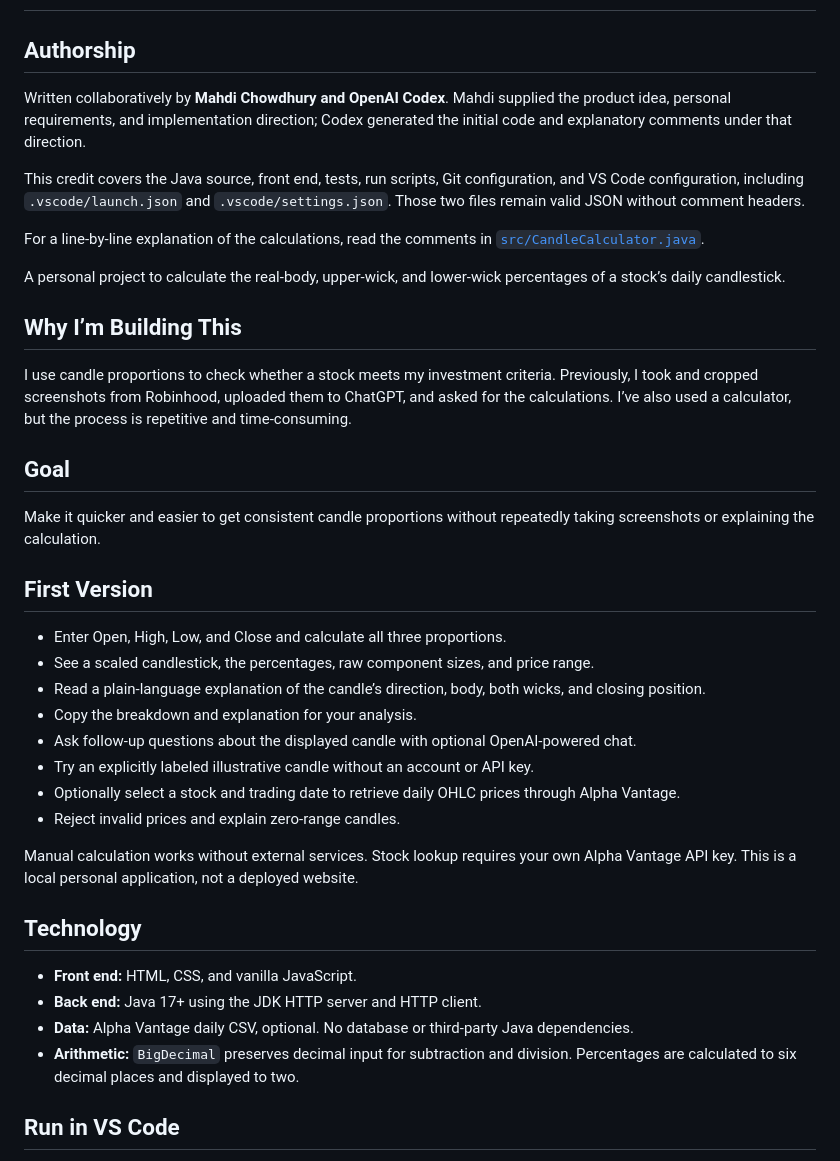
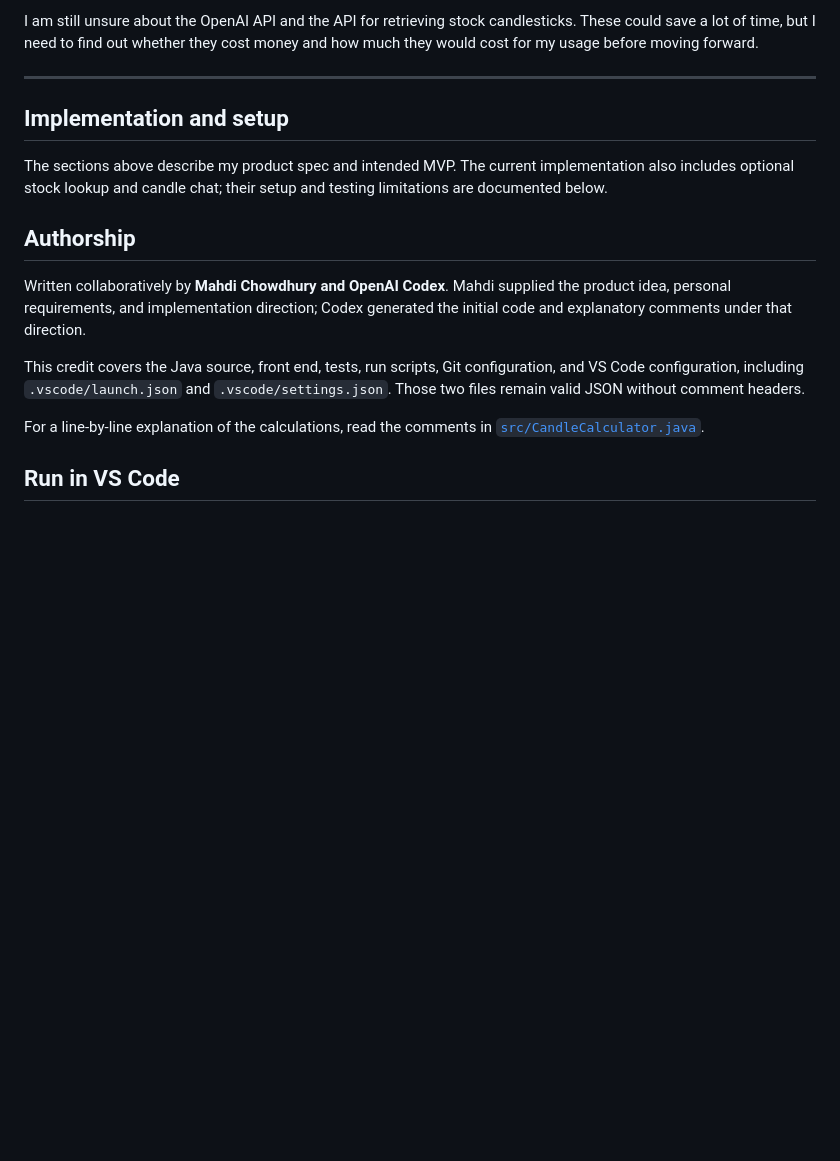
Before and after one commit to mahdiCodes111/Candle-Proportions, a Markdown page: README.md, the part around one of its changes. Rendered like a GitHub page; blank space fills up the shorter version.

Commit message:
Add six-section product spec to README and retain setup guide

```diff
--- a/README.md
+++ b/README.md
@@ -2,3 +109,10 @@
+I am still unsure about the OpenAI API and the API for retrieving stock candlesticks. These could save a lot of time, but I need to find out whether they cost money and how much they would cost for my usage before moving forward.
+
+---
+
+## Implementation and setup
+
+The sections above describe my product spec and intended MVP. The current implementation also includes optional stock lookup and candle chat; their setup and testing limitations are documented below.
 
 ## Authorship
 
@@ -7,36 +121,6 @@ Written collaboratively by **Mahdi Chowdhury and OpenAI Codex**. Mahdi supplied
 This credit covers the Java source, front end, tests, run scripts, Git configuration, and VS Code configuration, including `.vscode/launch.json` and `.vscode/settings.json`. Those two files remain valid JSON without comment headers.
 
 For a line-by-line explanation of the calculations, read the comments in [`src/CandleCalculator.java`](src/CandleCalculator.java).
-
-A personal project to calculate the real-body, upper-wick, and lower-wick percentages of a stock’s daily candlestick.
-
-## Why I’m Building This
-
-I use candle proportions to check whether a stock meets my investment criteria. Previously, I took and cropped screenshots from Robinhood, uploaded them to ChatGPT, and asked for the calculations. I’ve also used a calculator, but the process is repetitive and time-consuming.
-
-## Goal
-
-Make it quicker and easier to get consistent candle proportions without repeatedly taking screenshots or explaining the calculation.
-
-## First Version
-
-- Enter Open, High, Low, and Close and calculate all three proportions.
-- See a scaled candlestick, the percentages, raw component sizes, and price range.
-- Read a plain-language explanation of the candle’s direction, body, both wicks, and closing position.
-- Copy the breakdown and explanation for your analysis.
-- Ask follow-up questions about the displayed candle with optional OpenAI-powered chat.
-- Try an explicitly labeled illustrative candle without an account or API key.
-- Optionally select a stock and trading date to retrieve daily OHLC prices through Alpha Vantage.
-- Reject invalid prices and explain zero-range candles.
-
-Manual calculation works without external services. Stock lookup requires your own Alpha Vantage API key. This is a local personal application, not a deployed website.
-
-## Technology
-
-- **Front end:** HTML, CSS, and vanilla JavaScript.
-- **Back end:** Java 17+ using the JDK HTTP server and HTTP client.
-- **Data:** Alpha Vantage daily CSV, optional. No database or third-party Java dependencies.
-- **Arithmetic:** `BigDecimal` preserves decimal input for subtraction and division. Percentages are calculated to six decimal places and displayed to two.
 
 ## Run in VS Code
 
```
Also changed, not shown: other parts of README.md (+107 -0 lines).
